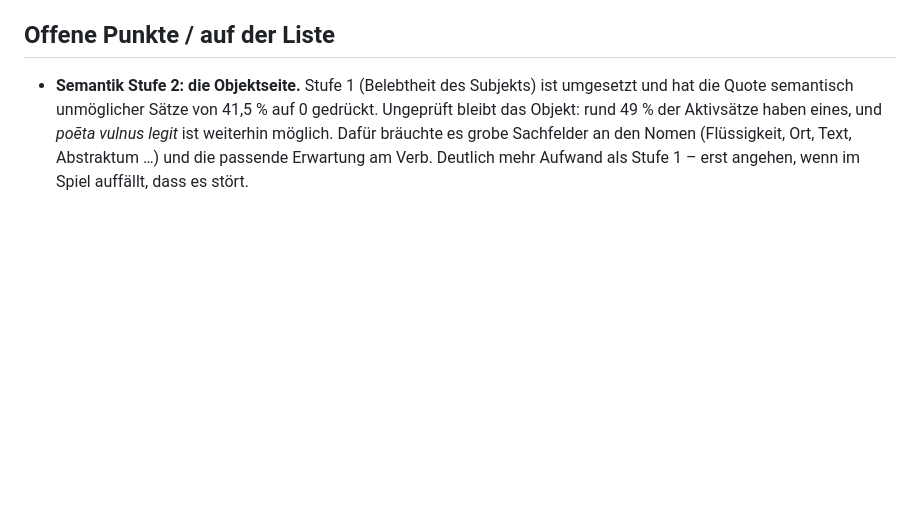
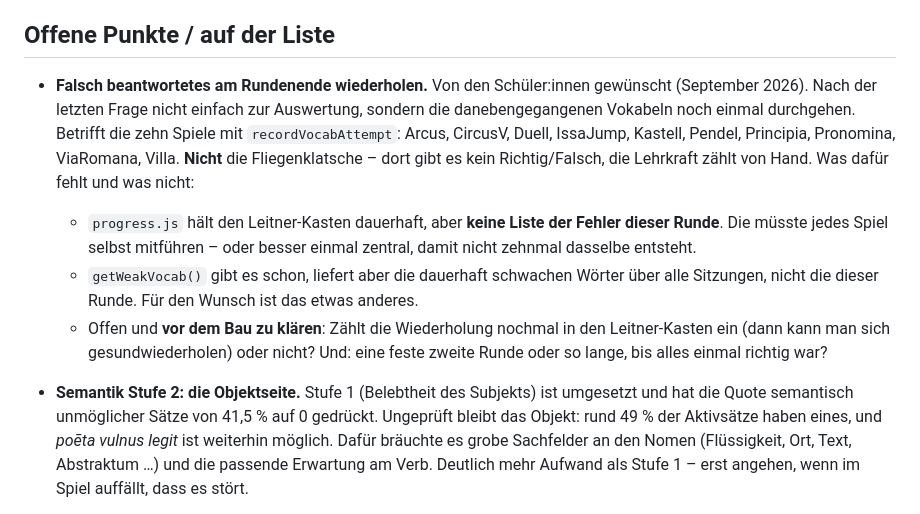
Before and after one commit to 9Konrad9/Latein_Plattform, a Markdown page: CLAUDE.md, the part around the change. Rendered like a GitHub page; blank space fills up the shorter version.

Commit message:
CLAUDE.md: Wunsch der Schueler:innen auf die Liste
Falsch beantwortete Vokabeln am Rundenende wiederholen. Mit Notiz, was
progress.js dafuer heute schon kann (getWeakVocab, aber ueber alle
Sitzungen) und was vor dem Bau noch zu entscheiden ist.

Co-Authored-By: Claude Opus 5 <noreply@anthropic.com>

```diff
--- a/CLAUDE.md
+++ b/CLAUDE.md
@@ -184,6 +184,22 @@ erzeugten Sätze pro Lektionsgrenze nichts Verfrühtes enthalten.
 
 ## Offene Punkte / auf der Liste
 
+- **Falsch beantwortetes am Rundenende wiederholen.** Von den Schüler:innen gewünscht
+  (September 2026). Nach der letzten Frage nicht einfach zur Auswertung, sondern die
+  danebengegangenen Vokabeln noch einmal durchgehen.
+  Betrifft die zehn Spiele mit `recordVocabAttempt`: Arcus, CircusV, Duell, IssaJump,
+  Kastell, Pendel, Principia, Pronomina, ViaRomana, Villa. **Nicht** die Fliegenklatsche –
+  dort gibt es kein Richtig/Falsch, die Lehrkraft zählt von Hand.
+  Was dafür fehlt und was nicht:
+  - `progress.js` hält den Leitner-Kasten dauerhaft, aber **keine Liste der Fehler dieser
+    Runde**. Die müsste jedes Spiel selbst mitführen – oder besser einmal zentral, damit
+    nicht zehnmal dasselbe entsteht.
+  - `getWeakVocab()` gibt es schon, liefert aber die dauerhaft schwachen Wörter über alle
+    Sitzungen, nicht die dieser Runde. Für den Wunsch ist das etwas anderes.
+  - Offen und **vor dem Bau zu klären**: Zählt die Wiederholung nochmal in den Leitner-Kasten
+    ein (dann kann man sich gesundwiederholen) oder nicht? Und: eine feste zweite Runde
+    oder so lange, bis alles einmal richtig war?
+
 - **Semantik Stufe 2: die Objektseite.** Stufe 1 (Belebtheit des Subjekts) ist umgesetzt und hat
   die Quote semantisch unmöglicher Sätze von 41,5 % auf 0 gedrückt. Ungeprüft bleibt das Objekt:
   rund 49 % der Aktivsätze haben eines, und *poēta vulnus legit* ist weiterhin möglich. Dafür
```
